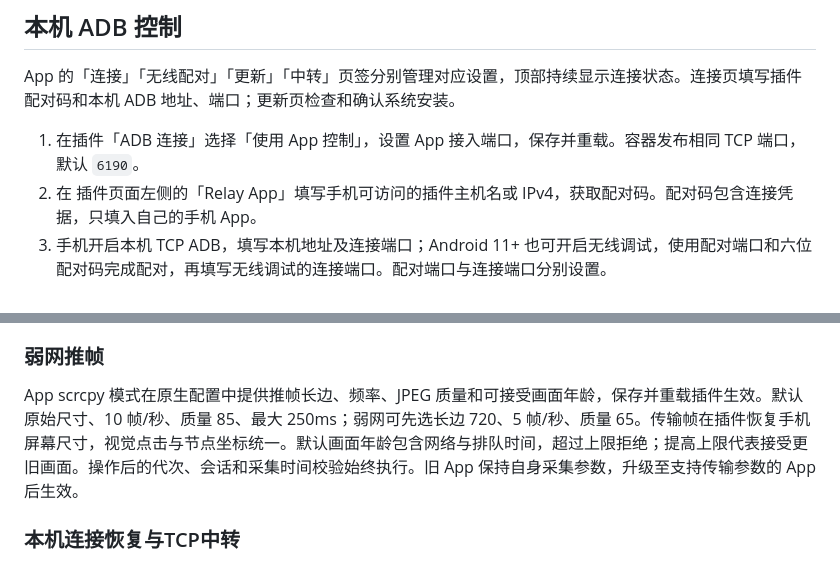
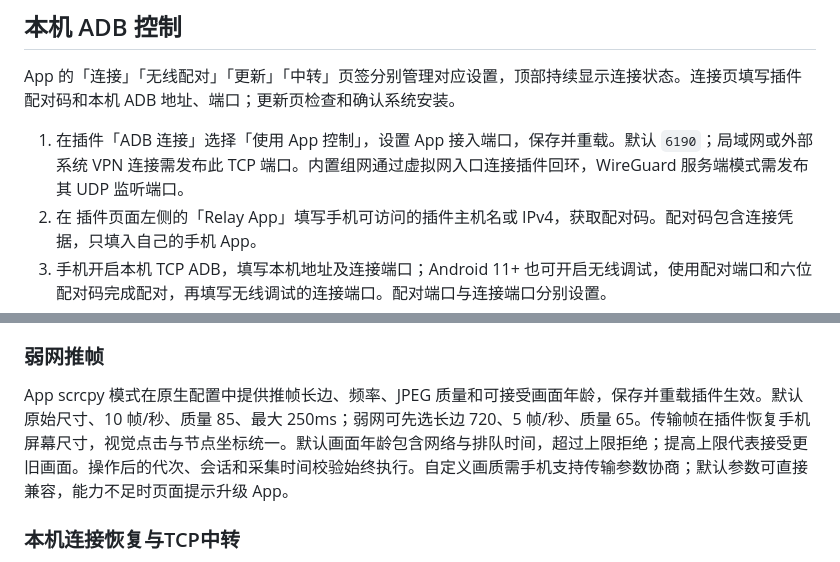
Before and after one commit to AmeiMiao/astrbot_phone_control, a Markdown page: helper/android-relay/README.md, 2 parts joined by grey strips. Rendered like a GitHub page.

```diff
--- a/helper/android-relay/README.md
+++ b/helper/android-relay/README.md
@@ -6,7 +6,7 @@ Android 8+ 手机组件，包名 `fun.acat.phonerelay`。提供 TCP 中转和本
 
 App 的「连接」「无线配对」「更新」「中转」页签分别管理对应设置，顶部持续显示连接状态。连接页填写插件配对码和本机 ADB 地址、端口；更新页检查和确认系统安装。
 
-1. 在插件「ADB 连接」选择「使用 App 控制」，设置 App 接入端口，保存并重载。容器发布相同 TCP 端口，默认 `6190`。
+1. 在插件「ADB 连接」选择「使用 App 控制」，设置 App 接入端口，保存并重载。默认 `6190`；局域网或外部系统 VPN 连接需发布此 TCP 端口。内置组网通过虚拟网入口连接插件回环，WireGuard 服务端模式需发布其 UDP 监听端口。
 2. 在 插件页面左侧的「Relay App」填写手机可访问的插件主机名或 IPv4，获取配对码。配对码包含连接凭据，只填入自己的手机 App。
 3. 手机开启本机 TCP ADB，填写本机地址及连接端口；Android 11+ 也可开启无线调试，使用配对端口和六位配对码完成配对，再填写无线调试的连接端口。配对端口与连接端口分别设置。
 4. 填入插件配对码并启动 App 控制。App 通过固定证书 TLS 主动连接插件，通信可经直连网络或现有 VPN。
@@ -76,7 +76,7 @@ bash test.sh
 
 ### 弱网推帧
 
-App scrcpy 模式在原生配置中提供推帧长边、频率、JPEG 质量和可接受画面年龄，保存并重载插件生效。默认原始尺寸、10 帧/秒、质量 85、最大 250ms；弱网可先选长边 720、5 帧/秒、质量 65。传输帧在插件恢复手机屏幕尺寸，视觉点击与节点坐标统一。默认画面年龄包含网络与排队时间，超过上限拒绝；提高上限代表接受更旧画面。操作后的代次、会话和采集时间校验始终执行。旧 App 保持自身采集参数，升级至支持传输参数的 App 后生效。
+App scrcpy 模式在原生配置中提供推帧长边、频率、JPEG 质量和可接受画面年龄，保存并重载插件生效。默认原始尺寸、10 帧/秒、质量 85、最大 250ms；弱网可先选长边 720、5 帧/秒、质量 65。传输帧在插件恢复手机屏幕尺寸，视觉点击与节点坐标统一。默认画面年龄包含网络与排队时间，超过上限拒绝；提高上限代表接受更旧画面。操作后的代次、会话和采集时间校验始终执行。自定义画质需手机支持传输参数协商；默认参数可直接兼容，能力不足时页面提示升级 App。
 
 ### 本机连接恢复与TCP中转
 
```
Also changed, not shown: CHANGELOG.md (+2 -0 lines), README.md (+15 -1 lines).
